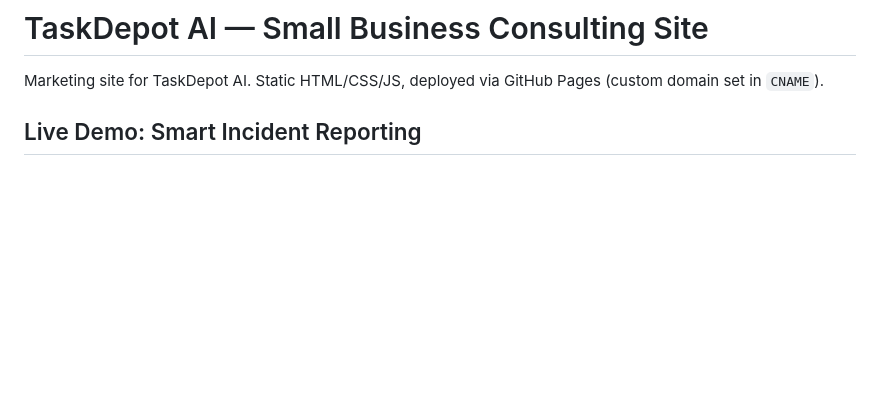
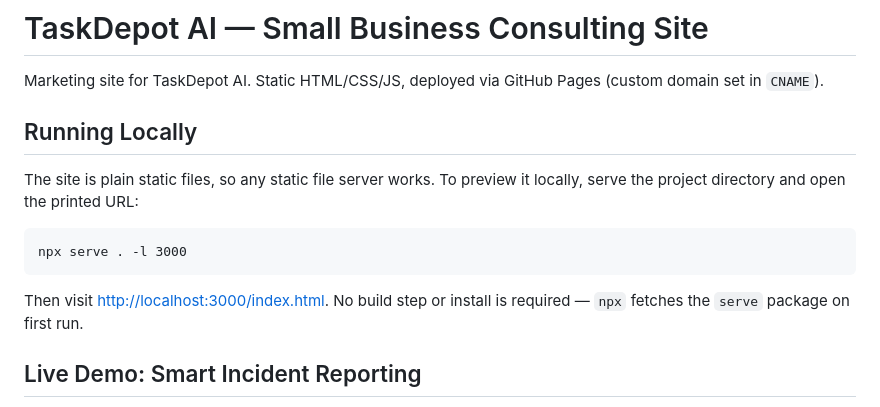
Before and after one commit to ChaseGould/small_business_consulting, a Markdown page: README.md, the part around the change. GitHub-like rendering; blank space fills up the shorter version.

Commit message:
Update readme with local deploy instructions.

````diff
--- a/README.md
+++ b/README.md
@@ -2,6 +2,18 @@
 
 Marketing site for TaskDepot AI. Static HTML/CSS/JS, deployed via GitHub Pages
 (custom domain set in `CNAME`).
+
+## Running Locally
+
+The site is plain static files, so any static file server works. To preview it
+locally, serve the project directory and open the printed URL:
+
+```
+npx serve . -l 3000
+```
+
+Then visit <http://localhost:3000/index.html>. No build step or install is
+required — `npx` fetches the `serve` package on first run.
 
 ## Live Demo: Smart Incident Reporting
 
````
